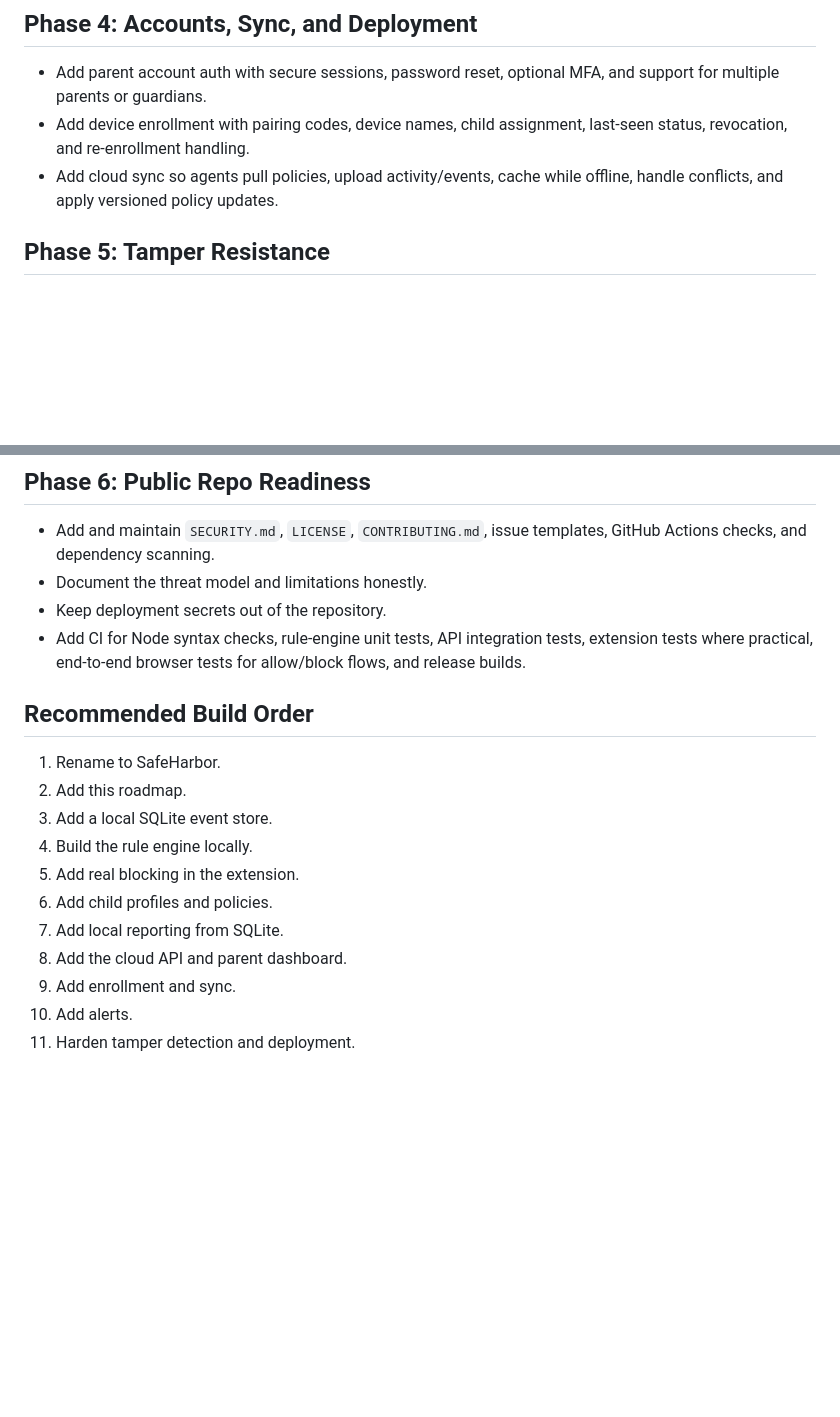
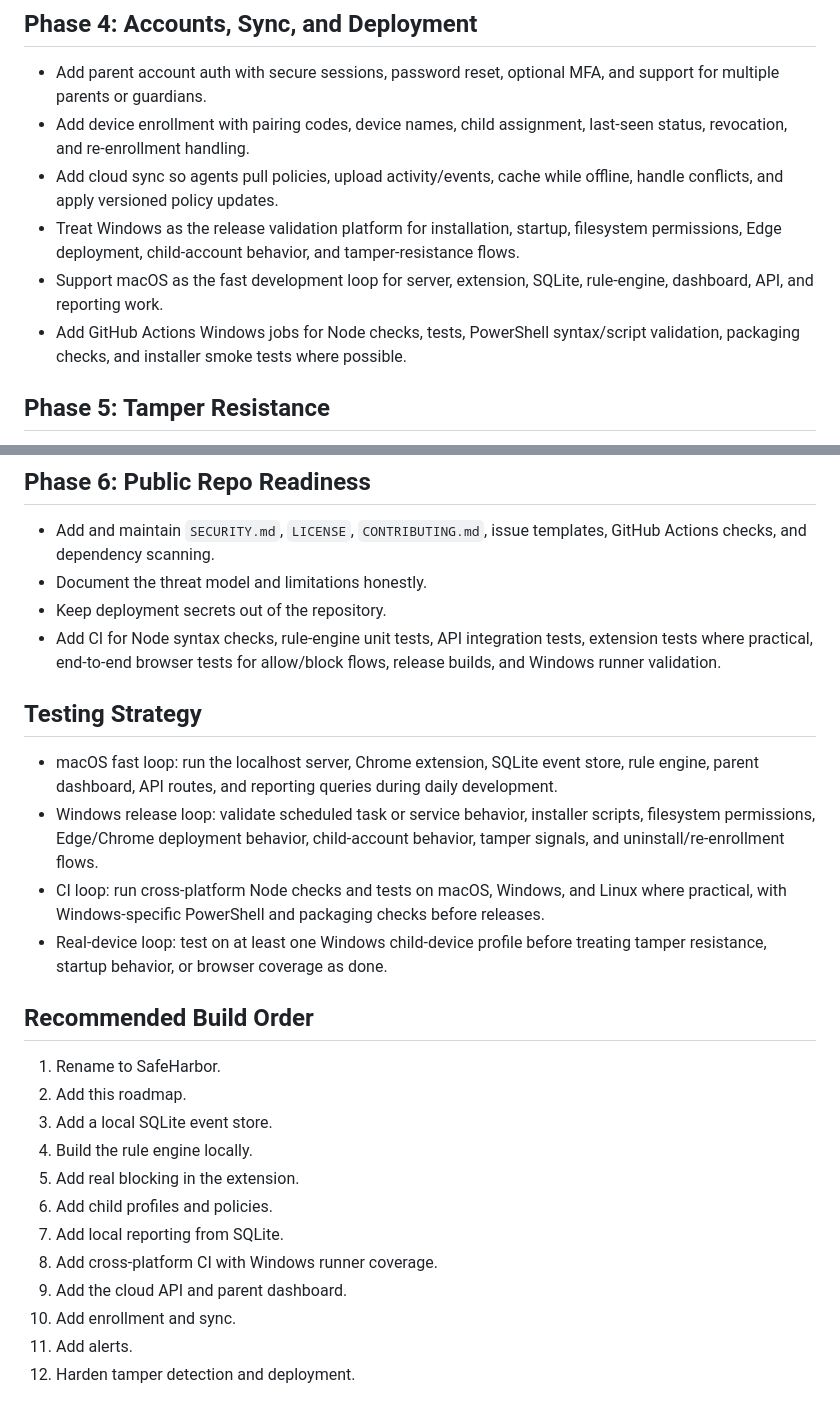
Before and after one commit to bWgibb/safeharbor-parental-controls, a Markdown page: ROADMAP.md, 2 parts joined by grey strips. GitHub-like rendering; blank space fills up the shorter version.

```diff
--- a/ROADMAP.md
+++ b/ROADMAP.md
@@ -43,6 +98,9 @@ Status: completed in the initial foundation pass. See [docs/FOUNDATION.md](docs/
 - Add parent account auth with secure sessions, password reset, optional MFA, and support for multiple parents or guardians.
 - Add device enrollment with pairing codes, device names, child assignment, last-seen status, revocation, and re-enrollment handling.
 - Add cloud sync so agents pull policies, upload activity/events, cache while offline, handle conflicts, and apply versioned policy updates.
+- Treat Windows as the release validation platform for installation, startup, filesystem permissions, Edge deployment, child-account behavior, and tamper-resistance flows.
+- Support macOS as the fast development loop for server, extension, SQLite, rule-engine, dashboard, API, and reporting work.
+- Add GitHub Actions Windows jobs for Node checks, tests, PowerShell syntax/script validation, packaging checks, and installer smoke tests where possible.
 
 ## Phase 5: Tamper Resistance
 
@@ -58,7 +116,14 @@ Status: completed in the initial foundation pass. See [docs/FOUNDATION.md](docs/
 - Add and maintain `SECURITY.md`, `LICENSE`, `CONTRIBUTING.md`, issue templates, GitHub Actions checks, and dependency scanning.
 - Document the threat model and limitations honestly.
 - Keep deployment secrets out of the repository.
-- Add CI for Node syntax checks, rule-engine unit tests, API integration tests, extension tests where practical, end-to-end browser tests for allow/block flows, and release builds.
+- Add CI for Node syntax checks, rule-engine unit tests, API integration tests, extension tests where practical, end-to-end browser tests for allow/block flows, release builds, and Windows runner validation.
+
+## Testing Strategy
+
+- macOS fast loop: run the localhost server, Chrome extension, SQLite event store, rule engine, parent dashboard, API routes, and reporting queries during daily development.
+- Windows release loop: validate scheduled task or service behavior, installer scripts, filesystem permissions, Edge/Chrome deployment behavior, child-account behavior, tamper signals, and uninstall/re-enrollment flows.
+- CI loop: run cross-platform Node checks and tests on macOS, Windows, and Linux where practical, with Windows-specific PowerShell and packaging checks before releases.
+- Real-device loop: test on at least one Windows child-device profile before treating tamper resistance, startup behavior, or browser coverage as done.
 
 ## Recommended Build Order
 
@@ -69,7 +134,8 @@ Status: completed in the initial foundation pass. See [docs/FOUNDATION.md](docs/
 5. Add real blocking in the extension.
 6. Add child profiles and policies.
 7. Add local reporting from SQLite.
-8. Add the cloud API and parent dashboard.
-9. Add enrollment and sync.
-10. Add alerts.
-11. Harden tamper detection and deployment.
+8. Add cross-platform CI with Windows runner coverage.
+9. Add the cloud API and parent dashboard.
+10. Add enrollment and sync.
+11. Add alerts.
+12. Harden tamper detection and deployment.
```
Also changed, not shown: other parts of ROADMAP.md (+64 -9 lines), docs/FOUNDATION.md (+17 -6 lines).
